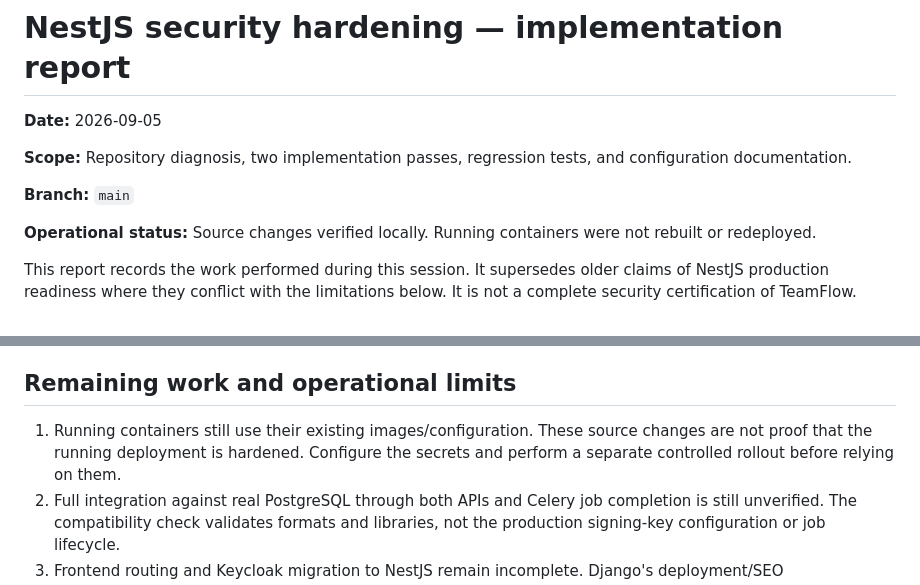
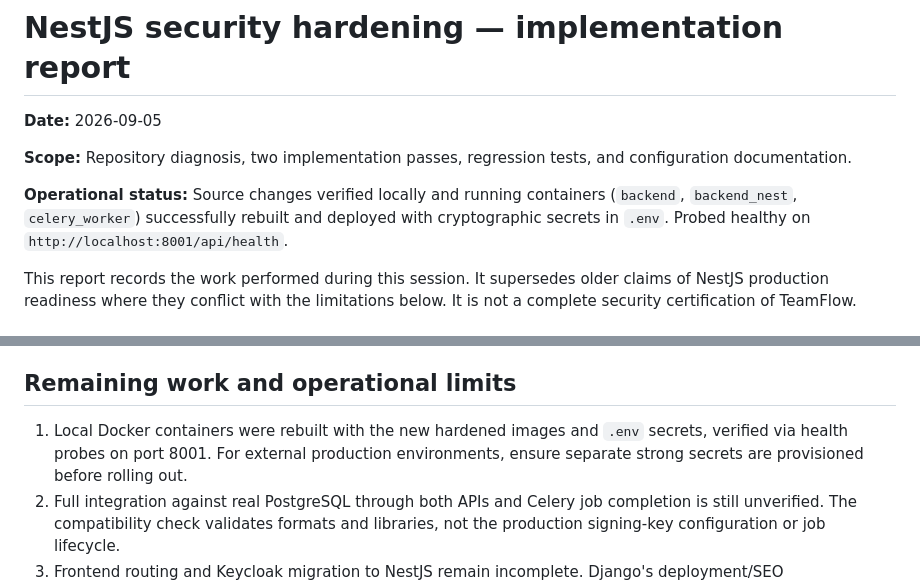
Before and after one commit to Asta-Builds/TeamFlow, a Markdown page: docs/NESTJS_SECURITY_HARDENING_2026-09-05.md, 2 parts joined by grey strips. Rendered like a GitHub page.

Commit message:
docs: update NESTJS_SECURITY_HARDENING report with verified container rollout

```diff
--- a/docs/NESTJS_SECURITY_HARDENING_2026-09-05.md
+++ b/docs/NESTJS_SECURITY_HARDENING_2026-09-05.md
@@ -4,9 +4,7 @@
 
 **Scope:** Repository diagnosis, two implementation passes, regression tests, and configuration documentation.
 
-**Branch:** `main`
-
-**Operational status:** Source changes verified locally. Running containers were not rebuilt or redeployed.
+**Operational status:** Source changes verified locally and running containers (`backend`, `backend_nest`, `celery_worker`) successfully rebuilt and deployed with cryptographic secrets in `.env`. Probed healthy on `http://localhost:8001/api/health`.
 
 This report records the work performed during this session. It supersedes older
 claims of NestJS production readiness where they conflict with the limitations
@@ -146,9 +144,9 @@ application code was changed.
 
 ## Remaining work and operational limits
 
-1. Running containers still use their existing images/configuration. These source
-   changes are not proof that the running deployment is hardened. Configure the
-   secrets and perform a separate controlled rollout before relying on them.
+1. Local Docker containers were rebuilt with the new hardened images and `.env`
+   secrets, verified via health probes on port 8001. For external production environments,
+   ensure separate strong secrets are provisioned before rolling out.
 2. Full integration against real PostgreSQL through both APIs and Celery job
    completion is still unverified. The compatibility check validates formats and
    libraries, not the production signing-key configuration or job lifecycle.
```
